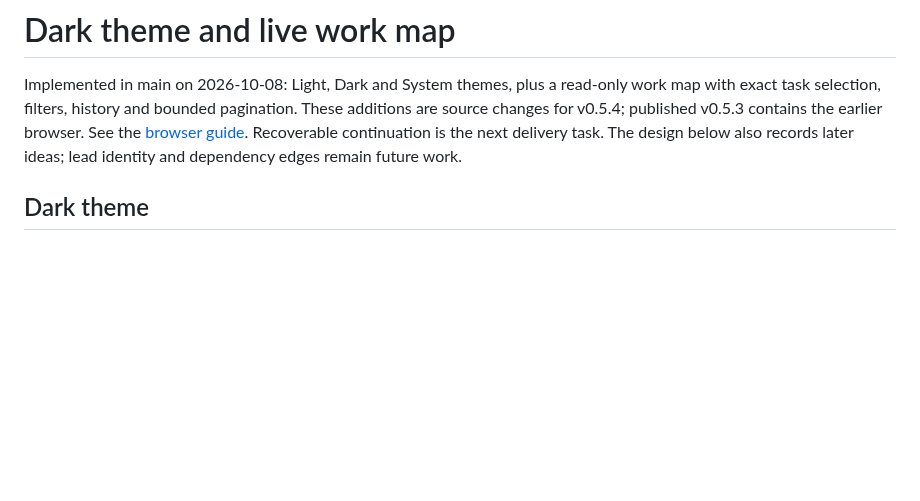
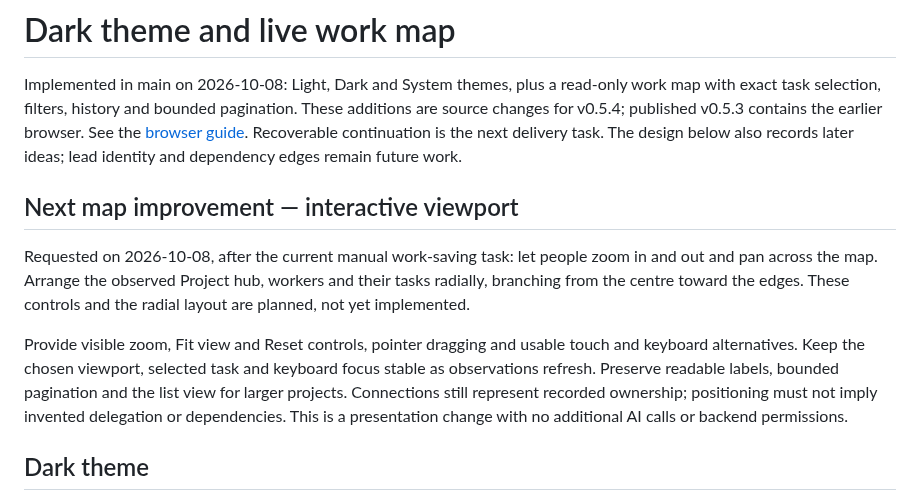
Before and after one commit to danielmevit/frugal-flock, a Markdown page: docs/development/LIVE-WORKSPACE-VIEW.md, the part around the change. GitHub-like rendering; blank space fills up the shorter version.

Commit message:
Plan map zoom, pan and radial ownership layout

```diff
--- a/docs/development/LIVE-WORKSPACE-VIEW.md
+++ b/docs/development/LIVE-WORKSPACE-VIEW.md
@@ -6,6 +6,21 @@ pagination. These additions are source changes for v0.5.4; published v0.5.3
 contains the earlier browser. See the [browser guide](../../bridge/README.md).
 Recoverable continuation is the next delivery task. The design below also
 records later ideas; lead identity and dependency edges remain future work.
+
+## Next map improvement — interactive viewport
+
+Requested on 2026-10-08, after the current manual work-saving task: let people
+zoom in and out and pan across the map. Arrange the observed Project hub,
+workers and their tasks radially, branching from the centre toward the edges.
+These controls and the radial layout are planned, not yet implemented.
+
+Provide visible zoom, Fit view and Reset controls, pointer dragging and usable
+touch and keyboard alternatives. Keep the chosen viewport, selected task and
+keyboard focus stable as observations refresh. Preserve readable labels,
+bounded pagination and the list view for larger projects. Connections still
+represent recorded ownership; positioning must not imply invented delegation
+or dependencies. This is a presentation change with no additional AI calls
+or backend permissions.
 
 ## Dark theme
 
```
